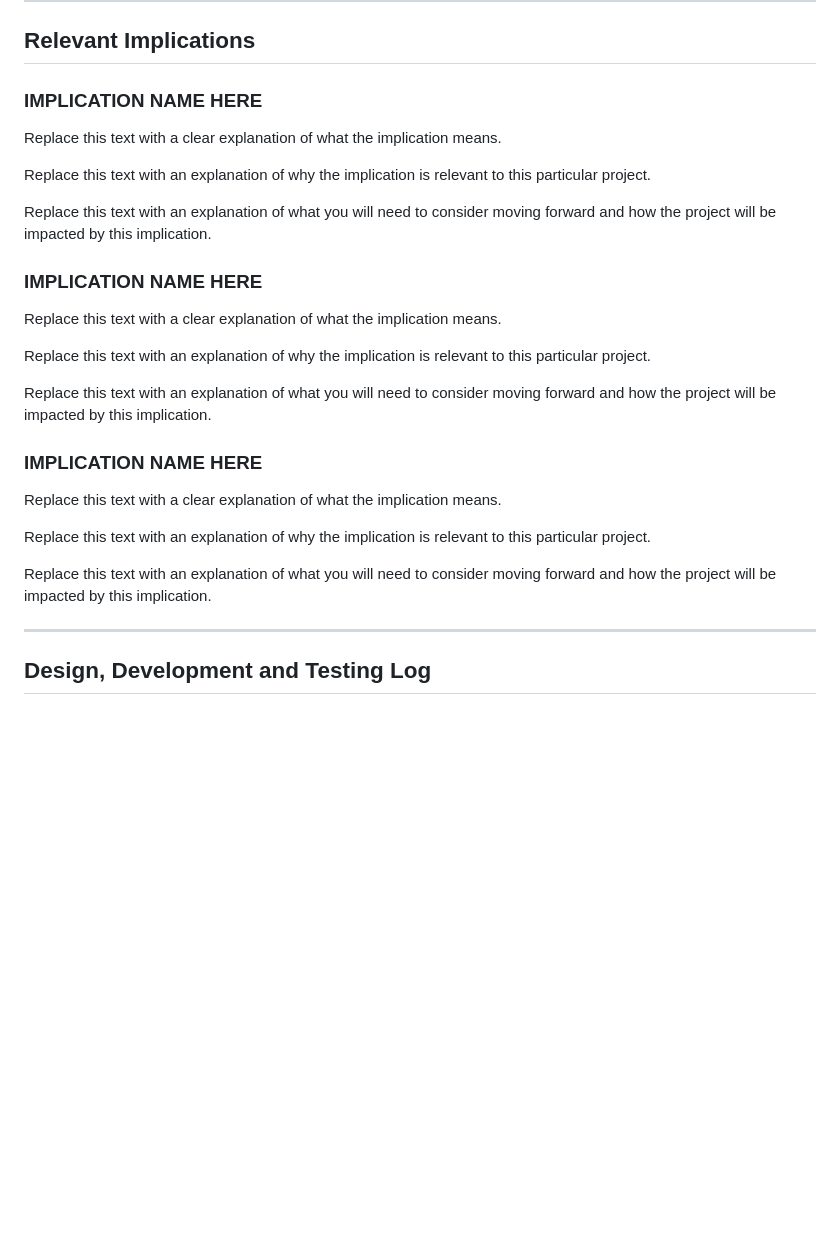
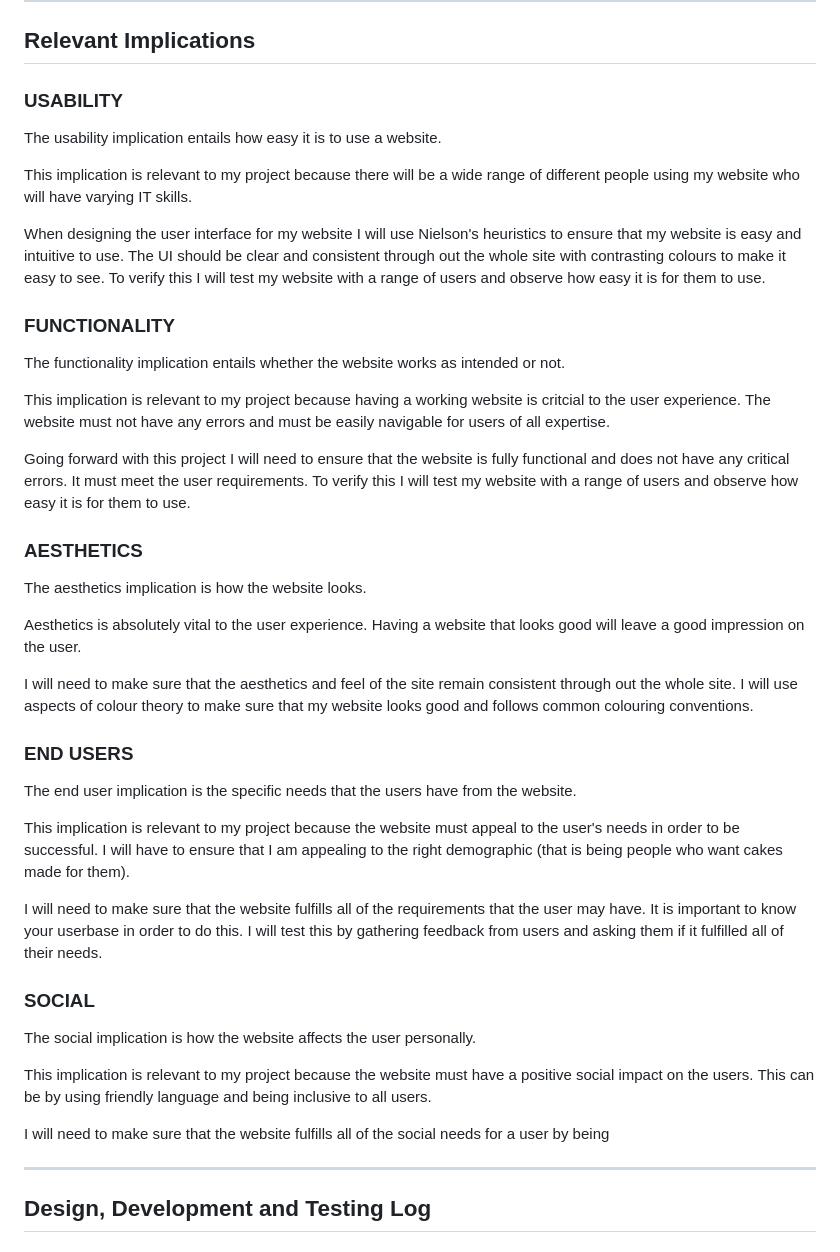
Before and after one commit to waimea-hwstringer/200assessment, a Markdown page: Design.md, the part around the change. GitHub-like rendering; blank space fills up the shorter version.

Commit message:
added relevant implicationbs
not finished

```diff
--- a/Design.md
+++ b/Design.md
@@ -30,30 +30,45 @@ Replace this text with a brief statement about the system that you intend to cre
 
 ## Relevant Implications
 
-### IMPLICATION NAME HERE
+### USABILITY
 
-Replace this text with a clear explanation of what the implication means.
+The usability implication entails how easy it is to use a website.
 
-Replace this text with an explanation of why the implication is relevant to this particular project.
+This implication is relevant to my project because there will be a wide range of different people using my website who will have varying IT skills.
 
-Replace this text with an explanation of what you will need to consider moving forward and how the project will be impacted by this implication.
+When designing the user interface for my website I will use Nielson's heuristics to ensure that my website is easy and intuitive to use. The UI should be clear and consistent through out the whole site with contrasting colours to make it easy to see. To verify this I will test my website with a range of users and observe how easy it is for them to use.
 
-### IMPLICATION NAME HERE
+### FUNCTIONALITY
 
-Replace this text with a clear explanation of what the implication means.
+The functionality implication entails whether the website works as intended or not.
 
-Replace this text with an explanation of why the implication is relevant to this particular project.
+This implication is relevant to my project because having a working website is critcial to the user experience. The website must not have any errors and must be easily navigable for users of all expertise.
 
-Replace this text with an explanation of what you will need to consider moving forward and how the project will be impacted by this implication.
+Going forward with this project I will need to ensure that the website is fully functional and does not have any critical errors. It must meet the user requirements. To verify this I will test my website with a range of users and observe how easy it is for them to use.
 
-### IMPLICATION NAME HERE
+### AESTHETICS
 
-Replace this text with a clear explanation of what the implication means.
+The aesthetics implication is how the website looks.
 
-Replace this text with an explanation of why the implication is relevant to this particular project.
+Aesthetics is absolutely vital to the user experience. Having a website that looks good will leave a good impression on the user.
 
-Replace this text with an explanation of what you will need to consider moving forward and how the project will be impacted by this implication.
+I will need to make sure that the aesthetics and feel of the site remain consistent through out the whole site. I will use aspects of colour theory to make sure that my website looks good and follows common colouring conventions.
 
+### END USERS
+
+The end user implication is the specific needs that the users have from the website.
+
+This implication is relevant to my project because the website must appeal to the user's needs in order to be successful. I will have to ensure that I am appealing to the right demographic (that is being people who want cakes made for them).
+
+I will need to make sure that the website fulfills all of the requirements that the user may have. It is important to know your userbase in order to do this. I will test this by gathering feedback from users and asking them if it fulfilled all of their needs.
+
+### SOCIAL
+
+The social implication is how the website affects the user personally.
+
+This implication is relevant to my project because the website must have a positive social impact on the users. This can be by using friendly language and being inclusive to all users.
+
+I will need to make sure that the website fulfills all of the social needs for a user by being
 
 -------------------------------------------------
 
```
